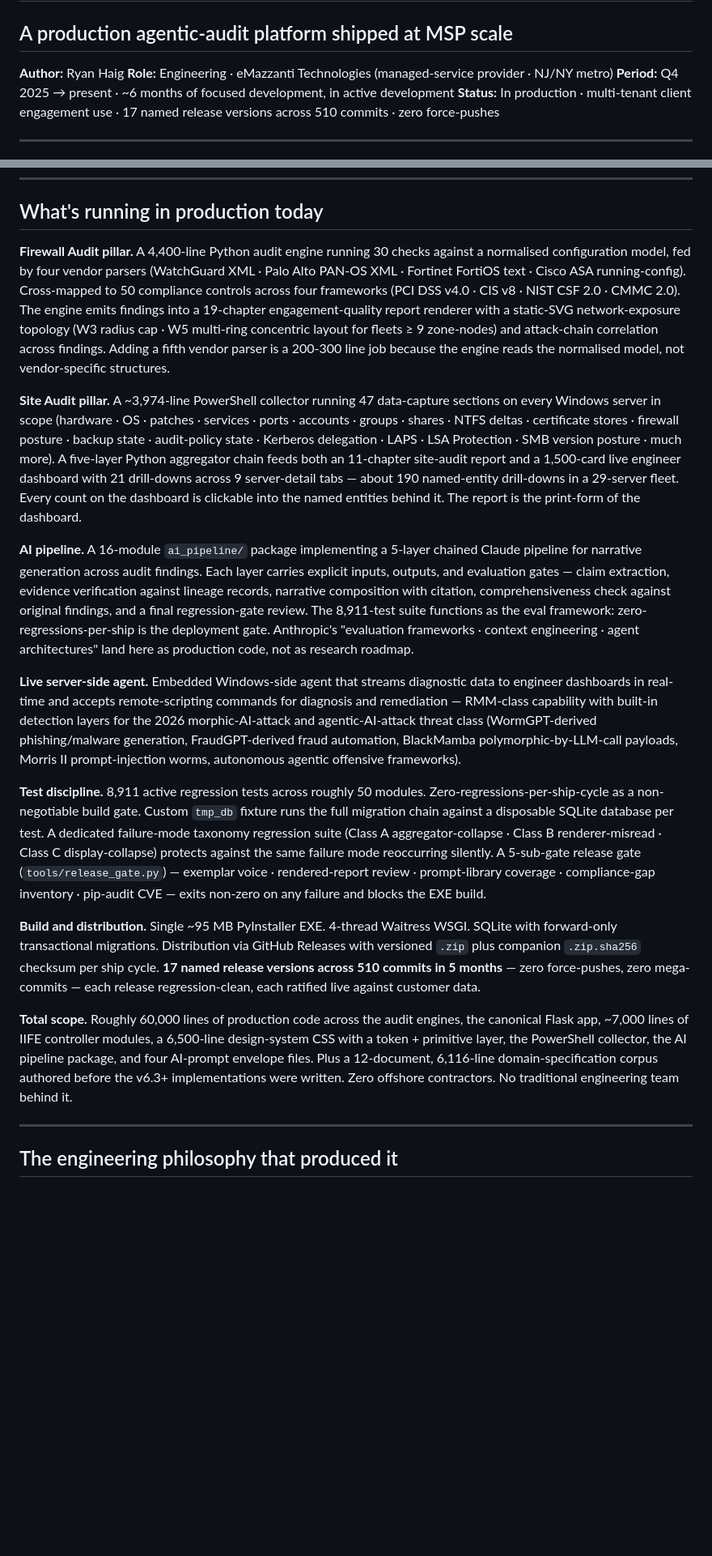
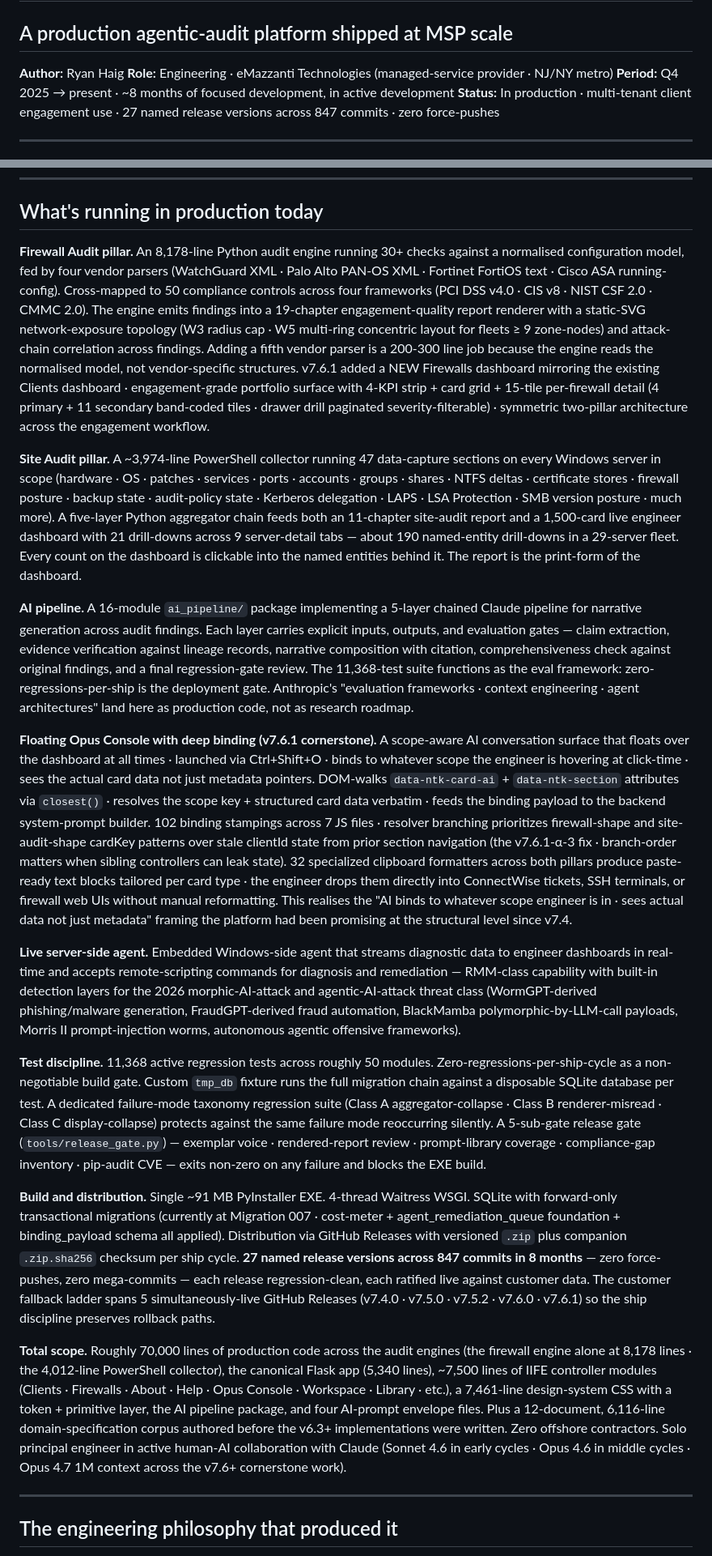
Before and after one commit to RyanH-sudo/ninjatoolkit-case-study, a Markdown page: README.md, 2 parts joined by grey strips. Shown at 81% size. GitHub-like rendering; blank space fills up the shorter version.

Commit message:
Refresh case-study to v7.6.1 ship state · drop 'relocation' · add v7.6.1 Cornerstone framing
Numbers updated to reflect the v7.6.1 AI Cornerstone ship (2026-05-10):

  ~6 -> ~8 months of focused development
  ~60,000 -> ~70,000 LOC total scope
  8,911 -> 11,368 active regression tests
  17 -> 27 named release versions
  510 -> 847 commits
  Three -> Four project-permanent invariants (Commercial-Content
    Persona Boundary added at v7.5.1)
  4,400-line -> 8,178-line firewall audit engine
  ~95 MB -> ~91 MB PyInstaller EXE (current v7.6.1)
  ~3,974 -> 4,012 line PowerShell collector
  Migrations 005 + 006 + 007 applied (cost-meter +
    agent_remediation_queue foundation + binding_payload schema)

Plus NEW v7.6.1 cornerstone framing in 4 places:

  * TL;DR · adds Floating Opus Console with deep binding payload +
    symmetric two-pillar engagement-grade dashboards (Clients ·
    Firewalls) where every count is clickable into named entities

  * Firewall Audit pillar paragraph · adds the Firewalls dashboard
    refit (4-KPI strip + 15-tile per-firewall detail with drawer
    drill · symmetric two-pillar architecture)

  * NEW Floating Opus Console paragraph (between AI pipeline + Live
    server-side agent) · names the v7.6.1-α-3 fix · 102 binding
    stampings · 32 specialized clipboard formatters

  * Build and distribution · 5 simultaneously-live customer-fallback
    Releases (v7.4.0 + v7.5.0 + v7.5.2 + v7.6.0 + v7.6.1)

Plus 'open to relocation' removed from 3 places (TL;DR + closing
pitch + contact section) per current preference.

Plus solo principal engineer framing extended with the human-AI
collaboration trajectory (Sonnet 4.6 in early cycles · Opus 4.6
in middle cycles · Opus 4.7 1M context across the v7.6+ cornerstone
work) · the partnership thread that anchors §7 of the EXHAUSTIVE
case study coming next.

```diff
--- a/README.md
+++ b/README.md
@@ -3,8 +3,8 @@
 
 **Author:** Ryan Haig
 **Role:** Engineering · eMazzanti Technologies (managed-service provider · NJ/NY metro)
-**Period:** Q4 2025 → present · ~6 months of focused development, in active development
-**Status:** In production · multi-tenant client engagement use · 17 named release versions across 510 commits · zero force-pushes
+**Period:** Q4 2025 → present · ~8 months of focused development, in active development
+**Status:** In production · multi-tenant client engagement use · 27 named release versions across 847 commits · zero force-pushes
 
 ---
 
@@ -44,19 +44,21 @@ What it took to build it was a ~6-month run of compounding architectural decisio
 
 ## What's running in production today
 
-**Firewall Audit pillar.** A 4,400-line Python audit engine running 30 checks against a normalised configuration model, fed by four vendor parsers (WatchGuard XML · Palo Alto PAN-OS XML · Fortinet FortiOS text · Cisco ASA running-config). Cross-mapped to 50 compliance controls across four frameworks (PCI DSS v4.0 · CIS v8 · NIST CSF 2.0 · CMMC 2.0). The engine emits findings into a 19-chapter engagement-quality report renderer with a static-SVG network-exposure topology (W3 radius cap · W5 multi-ring concentric layout for fleets ≥ 9 zone-nodes) and attack-chain correlation across findings. Adding a fifth vendor parser is a 200-300 line job because the engine reads the normalised model, not vendor-specific structures.
+**Firewall Audit pillar.** An 8,178-line Python audit engine running 30+ checks against a normalised configuration model, fed by four vendor parsers (WatchGuard XML · Palo Alto PAN-OS XML · Fortinet FortiOS text · Cisco ASA running-config). Cross-mapped to 50 compliance controls across four frameworks (PCI DSS v4.0 · CIS v8 · NIST CSF 2.0 · CMMC 2.0). The engine emits findings into a 19-chapter engagement-quality report renderer with a static-SVG network-exposure topology (W3 radius cap · W5 multi-ring concentric layout for fleets ≥ 9 zone-nodes) and attack-chain correlation across findings. Adding a fifth vendor parser is a 200-300 line job because the engine reads the normalised model, not vendor-specific structures. v7.6.1 added a NEW Firewalls dashboard mirroring the existing Clients dashboard · engagement-grade portfolio surface with 4-KPI strip + card grid + 15-tile per-firewall detail (4 primary + 11 secondary band-coded tiles · drawer drill paginated severity-filterable) · symmetric two-pillar architecture across the engagement workflow.
 
 **Site Audit pillar.** A ~3,974-line PowerShell collector running 47 data-capture sections on every Windows server in scope (hardware · OS · patches · services · ports · accounts · groups · shares · NTFS deltas · certificate stores · firewall posture · backup state · audit-policy state · Kerberos delegation · LAPS · LSA Protection · SMB version posture · much more). A five-layer Python aggregator chain feeds both an 11-chapter site-audit report and a 1,500-card live engineer dashboard with 21 drill-downs across 9 server-detail tabs — about 190 named-entity drill-downs in a 29-server fleet. Every count on the dashboard is clickable into the named entities behind it. The report is the print-form of the dashboard.
 
-**AI pipeline.** A 16-module `ai_pipeline/` package implementing a 5-layer chained Claude pipeline for narrative generation across audit findings. Each layer carries explicit inputs, outputs, and evaluation gates — claim extraction, evidence verification against lineage records, narrative composition with citation, comprehensiveness check against original findings, and a final regression-gate review. The 8,911-test suite functions as the eval framework: zero-regressions-per-ship is the deployment gate. Anthropic's "evaluation frameworks · context engineering · agent architectures" land here as production code, not as research roadmap.
+**AI pipeline.** A 16-module `ai_pipeline/` package implementing a 5-layer chained Claude pipeline for narrative generation across audit findings. Each layer carries explicit inputs, outputs, and evaluation gates — claim extraction, evidence verification against lineage records, narrative composition with citation, comprehensiveness check against original findings, and a final regression-gate review. The 11,368-test suite functions as the eval framework: zero-regressions-per-ship is the deployment gate. Anthropic's "evaluation frameworks · context engineering · agent architectures" land here as production code, not as research roadmap.
+
+**Floating Opus Console with deep binding (v7.6.1 cornerstone).** A scope-aware AI conversation surface that floats over the dashboard at all times · launched via Ctrl+Shift+O · binds to whatever scope the engineer is hovering at click-time · sees the actual card data not just metadata pointers. DOM-walks `data-ntk-card-ai` + `data-ntk-section` attributes via `closest()` · resolves the scope key + structured card data verbatim · feeds the binding payload to the backend system-prompt builder. 102 binding stampings across 7 JS files · resolver branching prioritizes firewall-shape and site-audit-shape cardKey patterns over stale clientId state from prior section navigation (the v7.6.1-α-3 fix · branch-order matters when sibling controllers can leak state). 32 specialized clipboard formatters across both pillars produce paste-ready text blocks tailored per card type · the engineer drops them directly into ConnectWise tickets, SSH terminals, or firewall web UIs without manual reformatting. This realises the "AI binds to whatever scope engineer is in · sees actual data not just metadata" framing the platform had been promising at the structural level since v7.4.
 
 **Live server-side agent.** Embedded Windows-side agent that streams diagnostic data to engineer dashboards in real-time and accepts remote-scripting commands for diagnosis and remediation — RMM-class capability with built-in detection layers for the 2026 morphic-AI-attack and agentic-AI-attack threat class (WormGPT-derived phishing/malware generation, FraudGPT-derived fraud automation, BlackMamba polymorphic-by-LLM-call payloads, Morris II prompt-injection worms, autonomous agentic offensive frameworks).
 
-**Test discipline.** 8,911 active regression tests across roughly 50 modules. Zero-regressions-per-ship-cycle as a non-negotiable build gate. Custom `tmp_db` fixture runs the full migration chain against a disposable SQLite database per test. A dedicated failure-mode taxonomy regression suite (Class A aggregator-collapse · Class B renderer-misread · Class C display-collapse) protects against the same failure mode reoccurring silently. A 5-sub-gate release gate (`tools/release_gate.py`) — exemplar voice · rendered-report review · prompt-library coverage · compliance-gap inventory · pip-audit CVE — exits non-zero on any failure and blocks the EXE build.
+**Test discipline.** 11,368 active regression tests across roughly 50 modules. Zero-regressions-per-ship-cycle as a non-negotiable build gate. Custom `tmp_db` fixture runs the full migration chain against a disposable SQLite database per test. A dedicated failure-mode taxonomy regression suite (Class A aggregator-collapse · Class B renderer-misread · Class C display-collapse) protects against the same failure mode reoccurring silently. A 5-sub-gate release gate (`tools/release_gate.py`) — exemplar voice · rendered-report review · prompt-library coverage · compliance-gap inventory · pip-audit CVE — exits non-zero on any failure and blocks the EXE build.
 
-**Build and distribution.** Single ~95 MB PyInstaller EXE. 4-thread Waitress WSGI. SQLite with forward-only transactional migrations. Distribution via GitHub Releases with versioned `.zip` plus companion `.zip.sha256` checksum per ship cycle. **17 named release versions across 510 commits in 5 months** — zero force-pushes, zero mega-commits — each release regression-clean, each ratified live against customer data.
+**Build and distribution.** Single ~91 MB PyInstaller EXE. 4-thread Waitress WSGI. SQLite with forward-only transactional migrations (currently at Migration 007 · cost-meter + agent_remediation_queue foundation + binding_payload schema all applied). Distribution via GitHub Releases with versioned `.zip` plus companion `.zip.sha256` checksum per ship cycle. **27 named release versions across 847 commits in 8 months** — zero force-pushes, zero mega-commits — each release regression-clean, each ratified live against customer data. The customer fallback ladder spans 5 simultaneously-live GitHub Releases (v7.4.0 · v7.5.0 · v7.5.2 · v7.6.0 · v7.6.1) so the ship discipline preserves rollback paths.
 
-**Total scope.** Roughly 60,000 lines of production code across the audit engines, the canonical Flask app, ~7,000 lines of IIFE controller modules, a 6,500-line design-system CSS with a token + primitive layer, the PowerShell collector, the AI pipeline package, and four AI-prompt envelope files. Plus a 12-document, 6,116-line domain-specification corpus authored before the v6.3+ implementations were written. Zero offshore contractors. No traditional engineering team behind it.
+**Total scope.** Roughly 70,000 lines of production code across the audit engines (the firewall engine alone at 8,178 lines · the 4,012-line PowerShell collector), the canonical Flask app (5,340 lines), ~7,500 lines of IIFE controller modules (Clients · Firewalls · About · Help · Opus Console · Workspace · Library · etc.), a 7,461-line design-system CSS with a token + primitive layer, the AI pipeline package, and four AI-prompt envelope files. Plus a 12-document, 6,116-line domain-specification corpus authored before the v6.3+ implementations were written. Zero offshore contractors. Solo principal engineer in active human-AI collaboration with Claude (Sonnet 4.6 in early cycles · Opus 4.6 in middle cycles · Opus 4.7 1M context across the v7.6+ cornerstone work).
 
 ---
 
```
Also changed, not shown: other parts of README.md (+4 -4 lines).
